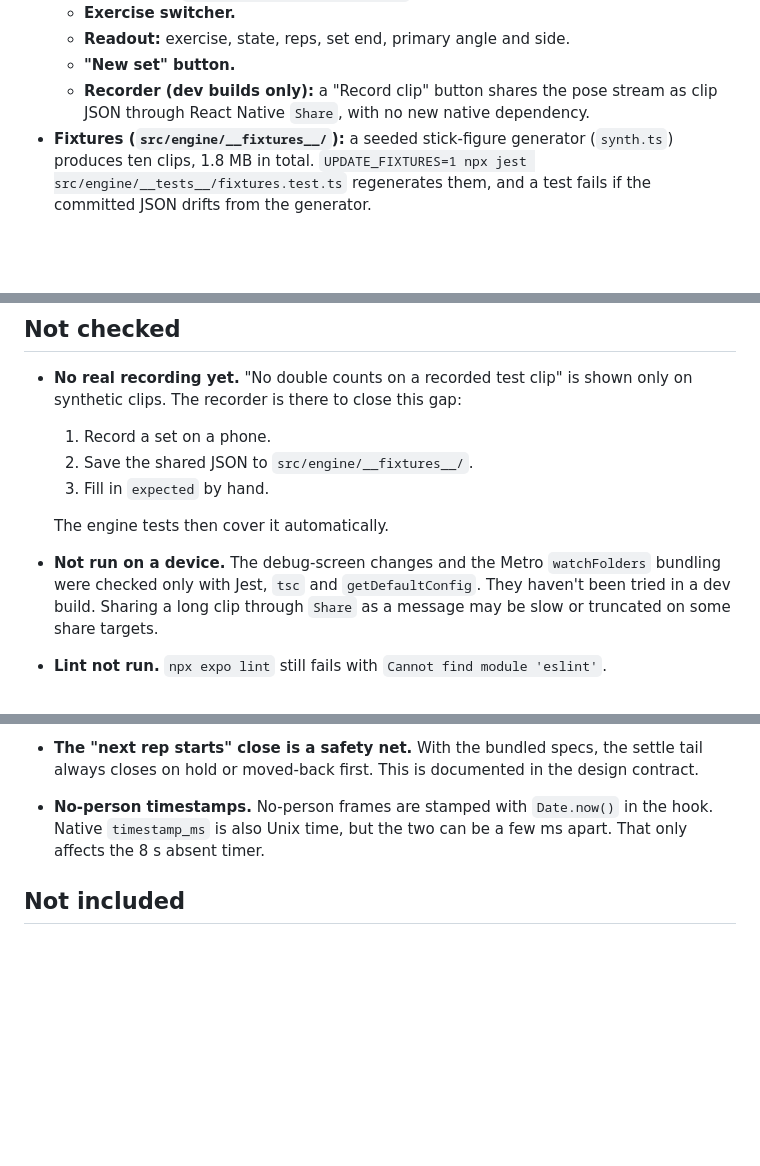
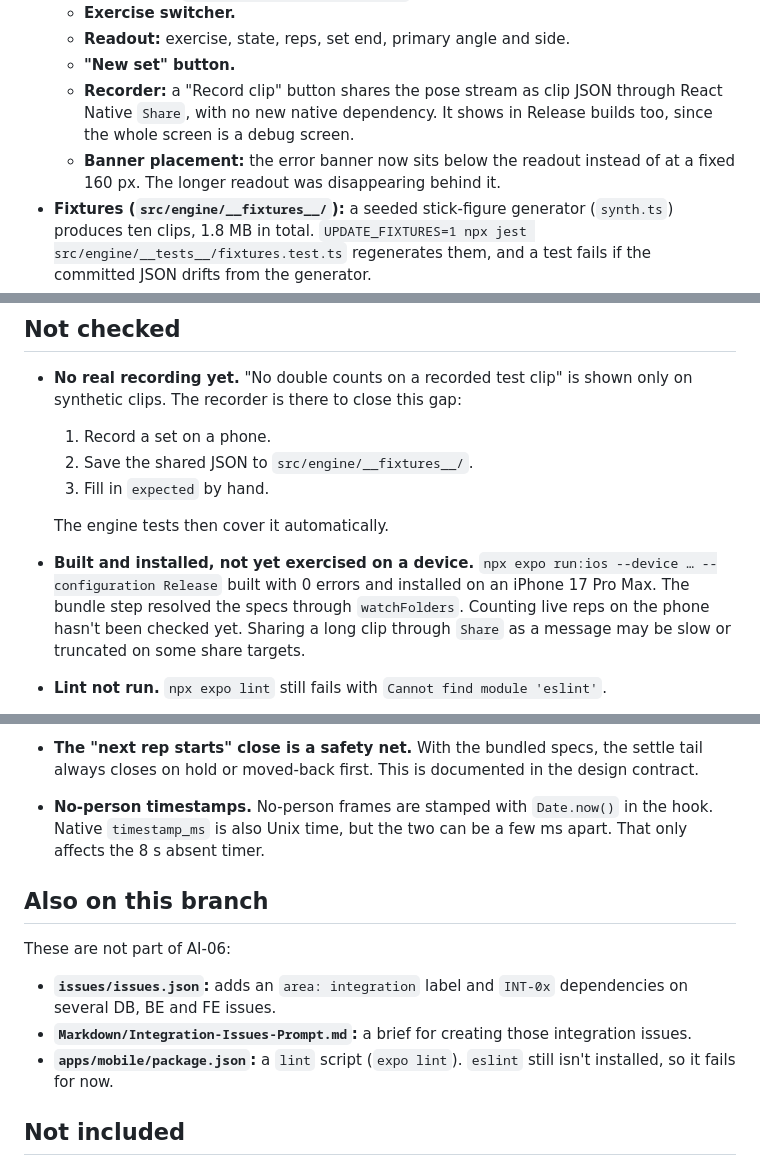
Before and after one commit to Del0m/KnightHacks2026, a Markdown page: Markdown/AI-06-Pull-Request.md, 3 parts joined by grey strips. Drawn GitHub-style; blank space fills up the shorter version.

Commit message:
docs: AI-06 write-up notes the device build and extra branch contents

```diff
--- a/Markdown/AI-06-Pull-Request.md
+++ b/Markdown/AI-06-Pull-Request.md
@@ -42,7 +42,8 @@ Branched from `main`, which has AI-05 (#82) and #83 (backend only, no overlap).
   - **Exercise switcher.**
   - **Readout:** exercise, state, reps, set end, primary angle and side.
   - **"New set" button.**
-  - **Recorder (dev builds only):** a "Record clip" button shares the pose stream as clip JSON through React Native `Share`, with no new native dependency.
+  - **Recorder:** a "Record clip" button shares the pose stream as clip JSON through React Native `Share`, with no new native dependency. It shows in Release builds too, since the whole screen is a debug screen.
+  - **Banner placement:** the error banner now sits below the readout instead of at a fixed 160 px. The longer readout was disappearing behind it.
 - **Fixtures (`src/engine/__fixtures__/`):** a seeded stick-figure generator (`synth.ts`) produces ten clips, 1.8 MB in total. `UPDATE_FIXTURES=1 npx jest src/engine/__tests__/fixtures.test.ts` regenerates them, and a test fails if the committed JSON drifts from the generator.
 - **Docs:**
   - **Design contract:** `docs/superpowers/specs/2026-10-10-form-engine-design.md`.
@@ -168,7 +169,7 @@ From the repo root:
   3. Fill in `expected` by hand.
 
   The engine tests then cover it automatically.
-- **Not run on a device.** The debug-screen changes and the Metro `watchFolders` bundling were checked only with Jest, `tsc` and `getDefaultConfig`. They haven't been tried in a dev build. Sharing a long clip through `Share` as a message may be slow or truncated on some share targets.
+- **Built and installed, not yet exercised on a device.** `npx expo run:ios --device … --configuration Release` built with 0 errors and installed on an iPhone 17 Pro Max. The bundle step resolved the specs through `watchFolders`. Counting live reps on the phone hasn't been checked yet. Sharing a long clip through `Share` as a message may be slow or truncated on some share targets.
 - **Lint not run.** `npx expo lint` still fails with `Cannot find module 'eslint'`.
 - **Filter tuning comes from synthetic noise.** Real YOLOv8 and Apple Vision jitter may need different `beta` / `minCutoff`. The values are overridable through `EngineOptions.filter`.
 - **Default aspect ratio.** 9/16 assumes portrait 1080 × 1920. Cloud mode (CONN-11) and any other frame size must pass `imageAspect`.
@@ -181,6 +182,14 @@ From the repo root:
 - **The "next rep starts" close is a safety net.** With the bundled specs, the settle tail always closes on hold or moved-back first. This is documented in the design contract.
 - **No-person timestamps.** No-person frames are stamped with `Date.now()` in the hook. Native `timestamp_ms` is also Unix time, but the two can be a few ms apart. That only affects the 8 s absent timer.
 
+## Also on this branch
+
+These are not part of AI-06:
+
+- **`issues/issues.json`:** adds an `area: integration` label and `INT-0x` dependencies on several DB, BE and FE issues.
+- **`Markdown/Integration-Issues-Prompt.md`:** a brief for creating those integration issues.
+- **`apps/mobile/package.json`:** a `lint` script (`expo lint`). `eslint` still isn't installed, so it fails for now.
+
 ## Not included
 
 - **AI-07:** rule evaluation, flags, camera-view detection for `view`, `applyOverride` / multiple injuries, and `REHAB_LIMIT`. The engine takes the spec with overrides already merged.
```
